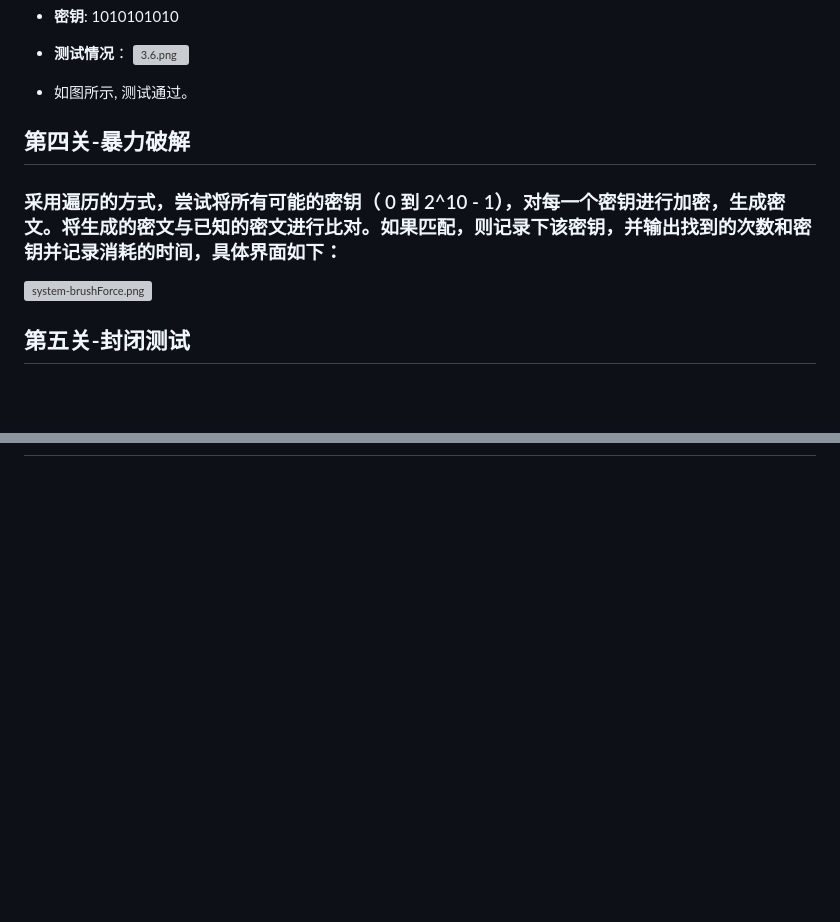
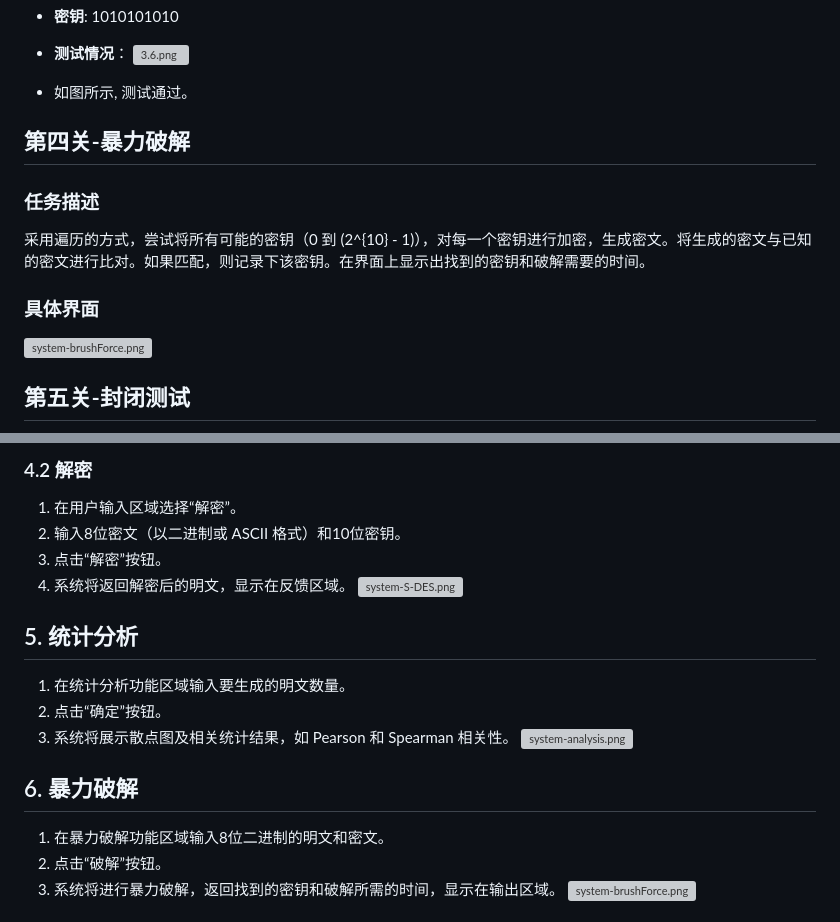
Before and after one commit to CoffeeTau/DSG_S-DES, a Markdown page: README.md, 2 parts joined by grey strips. Rendered like a GitHub page; blank space fills up the shorter version; grey boxes are pictures that could not be loaded.

```diff
--- a/README.md
+++ b/README.md
@@ -127,8 +124,13 @@
   ![3.6.png](images/3.6.png)
 
 - 如图所示, 测试通过。
+
 ## 第四关-暴力破解
-### 采用遍历的方式，尝试将所有可能的密钥（ 0 到 2^10 - 1），对每一个密钥进行加密，生成密文。将生成的密文与已知的密文进行比对。如果匹配，则记录下该密钥，并输出找到的次数和密钥并记录消耗的时间，具体界面如下：
+
+### 任务描述
+采用遍历的方式，尝试将所有可能的密钥（0 到 \(2^{10} - 1\)），对每一个密钥进行加密，生成密文。将生成的密文与已知的密文进行比对。如果匹配，则记录下该密钥。在界面上显示出找到的密钥和破解需要的时间。
+
+### 具体界面
 ![system-brushForce.png](images/system-brushForce.png)
 ## 第五关-封闭测试
 
@@ -299,0 +379,19 @@ SDES算法的集成实现由类 **`SDES`** 完成。**`SDES`** 类实现了 SDES
+### 4.2 解密
+1. 在用户输入区域选择“解密”。
+2. 输入8位密文（以二进制或 ASCII 格式）和10位密钥。
+3. 点击“解密”按钮。
+4. 系统将返回解密后的明文，显示在反馈区域。
+![system-S-DES.png](images/system-S-DES.png)
+
+## 5. 统计分析
+1. 在统计分析功能区域输入要生成的明文数量。
+2. 点击“确定”按钮。
+3. 系统将展示散点图及相关统计结果，如 Pearson 和 Spearman 相关性。
+![system-analysis.png](images/system-analysis.png)
+
+## 6. 暴力破解
+1. 在暴力破解功能区域输入8位二进制的明文和密文。
+2. 点击“破解”按钮。
+3. 系统将进行暴力破解，返回找到的密钥和破解所需的时间，显示在输出区域。
+![system-brushForce.png](images/system-brushForce.png)
+
```
Also changed, not shown: other parts of README.md (+94 -17 lines).
